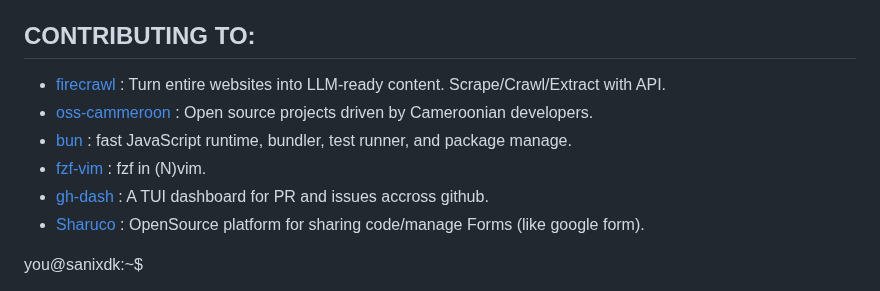
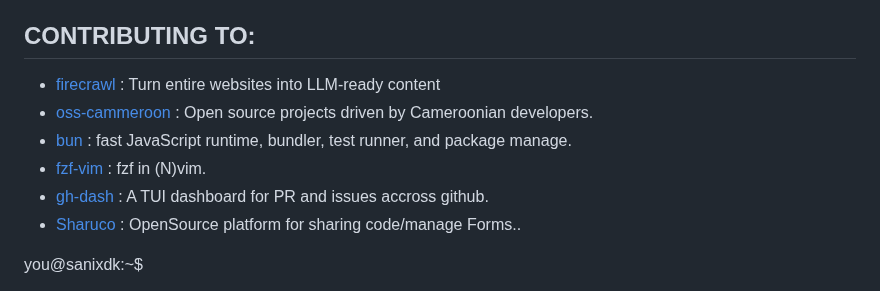
Before and after one commit to Sanix-Darker/sanixdk.xyz, a Markdown page: content/index.md, the part around the change. Rendered like a GitHub page.

Commit message:
shorten some descriptions

```diff
--- a/content/index.md
+++ b/content/index.md
@@ -66,12 +66,12 @@
 
 <h2>CONTRIBUTING TO:</h2>
 <ul>
-    <li><a href="https://github.com/mendableai/firecrawl">firecrawl</a> : Turn entire websites into LLM-ready content. Scrape/Crawl/Extract with API.</li>
+    <li><a href="https://github.com/mendableai/firecrawl">firecrawl</a> : Turn entire websites into LLM-ready content</li>
     <li><a href="https://github.com/osscameroon">oss-cammeroon</a> :  Open source projects driven by Cameroonian developers.</li>
     <li><a href="https://github.com/oven-sh/bun">bun</a> : fast JavaScript runtime, bundler, test runner, and package manage.</li>
     <li><a href="https://github.com/junegunn/fzf.vim">fzf-vim</a> : fzf in (N)vim.</li>
     <li><a href="https://github.com/dlvhdr/gh-dash">gh-dash</a> : A TUI dashboard for PR and issues accross github.</li>
-    <li><a href="https://github.com/ln-dev7/sharuco">Sharuco</a> : OpenSource platform for sharing code/manage Forms (like google form).</li>
+    <li><a href="https://github.com/ln-dev7/sharuco">Sharuco</a> : OpenSource platform for sharing code/manage Forms..</li>
 </ul>
 
 <div class="interactive-terminal">
```
